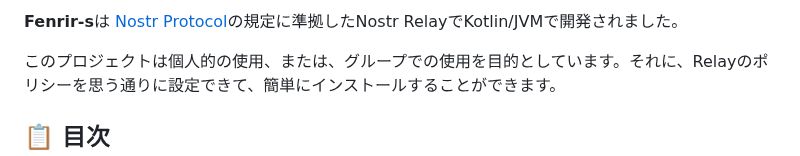
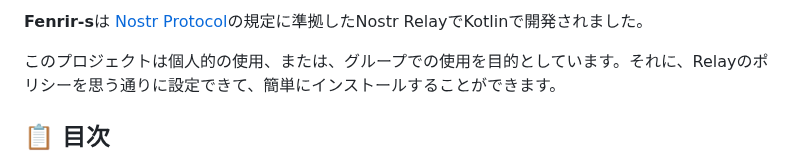
Before and after one commit to rushmi0/Fenrir-s, a Markdown page: doc/README-JP.md, the part around one of its changes. GitHub-like rendering.

```diff
--- a/doc/README-JP.md
+++ b/doc/README-JP.md
@@ -4,5 +22,5 @@
 
-**Fenrir-s**は [Nostr Protocol](https://github.com/nostr-protocol/nostr)の規定に準拠したNostr RelayでKotlin/JVMで開発されました。
+**Fenrir-s**は [Nostr Protocol](https://github.com/nostr-protocol/nostr)の規定に準拠したNostr RelayでKotlinで開発されました。
 
 このプロジェクトは個人的の使用、または、グループでの使用を目的としています。それに、Relayのポリシーを思う通りに設定できて、簡単にインストールすることができます。
 
```
Also changed, not shown: other parts of doc/README-JP.md (+19 -1 lines), README.md (+21 -2 lines), doc/README-EN.md (+21 -2 lines).
